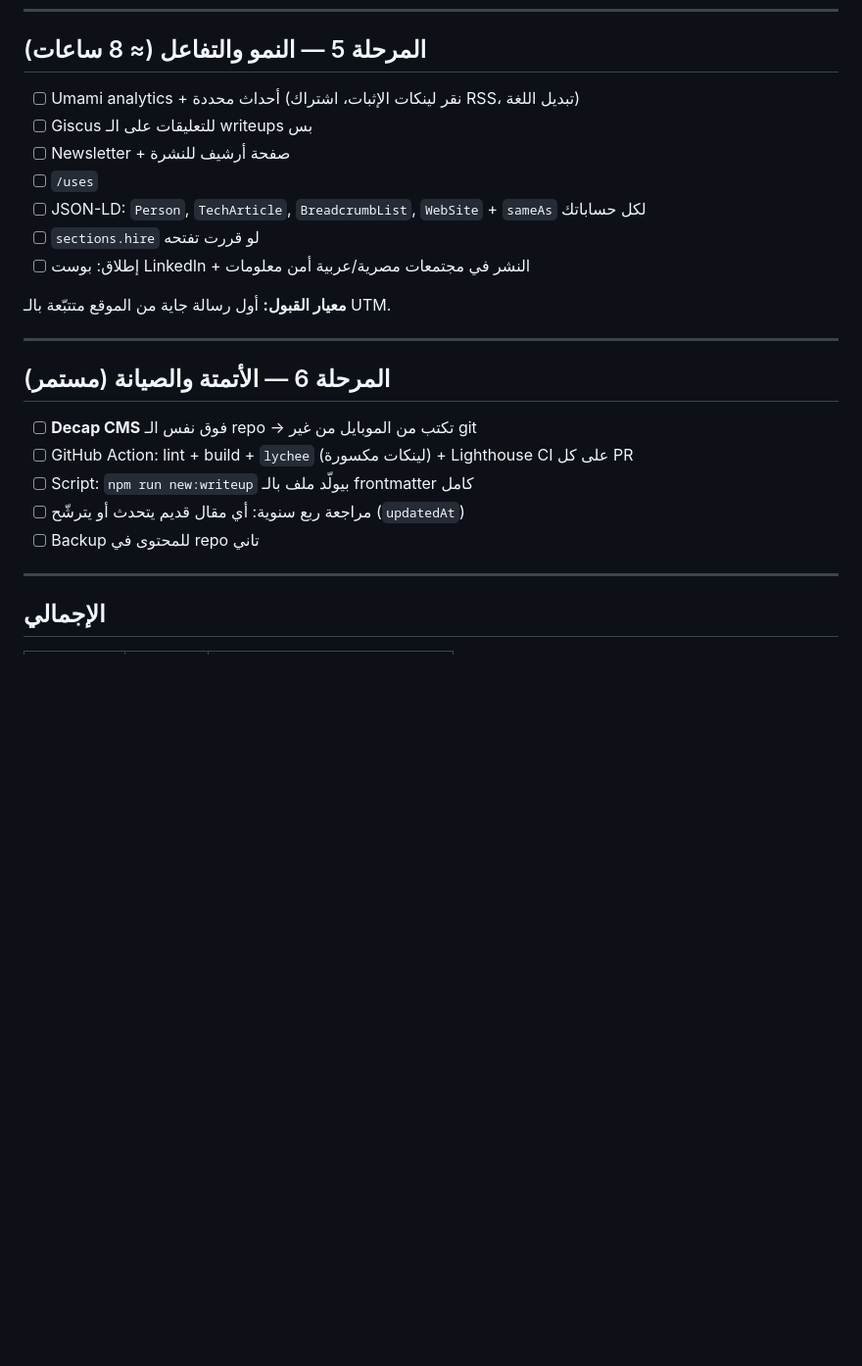
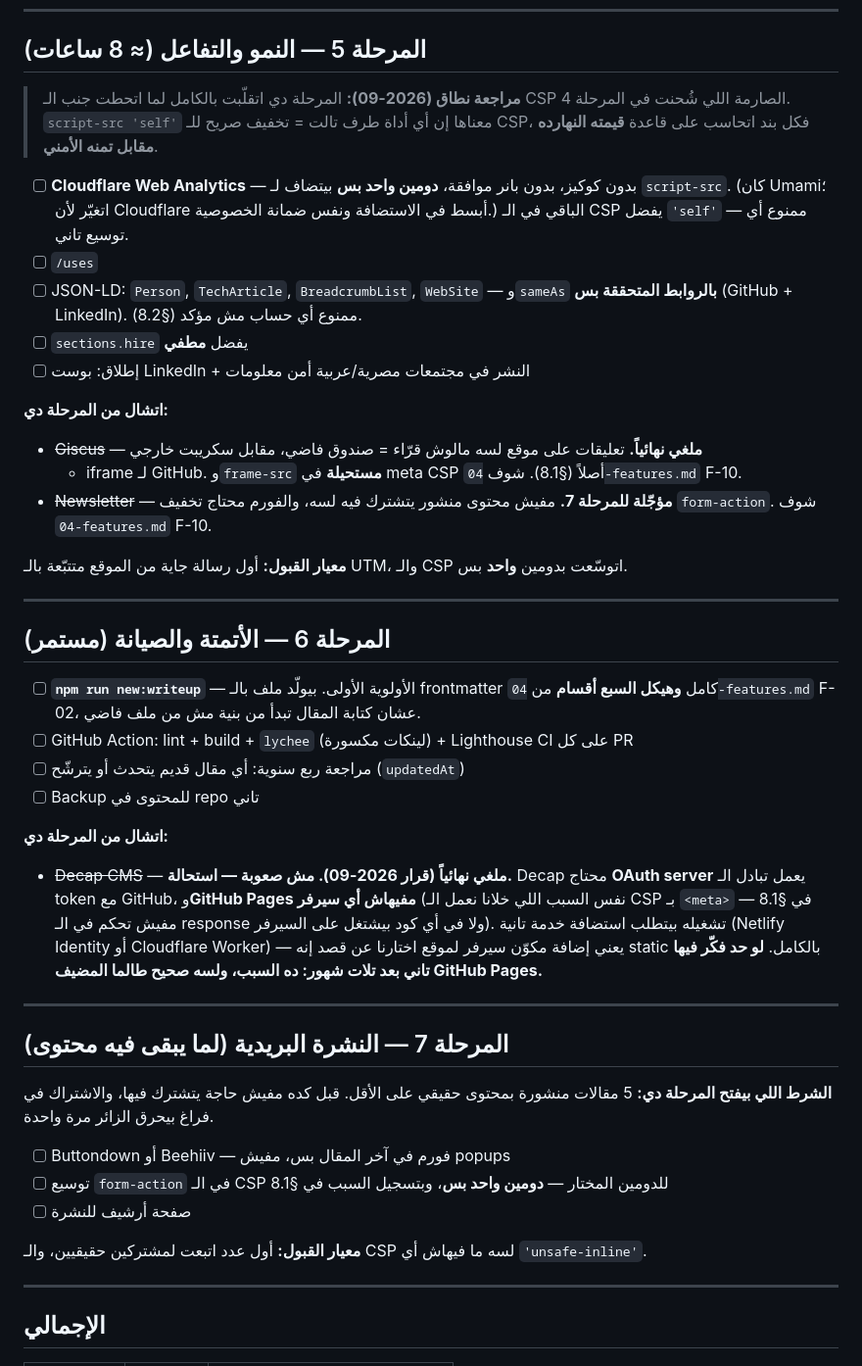
Before and after one commit to 0xmaroo/0xmaroo.github.io, a Markdown page: plan/05-roadmap.md, the part around the change. Shown at 98% size. Rendered like a GitHub page; blank space fills up the shorter version.

Commit message:
docs(plan): rescope phases 5-6, cut Giscus and Decap, add phase 7
Weighed against the strict meta CSP shipped in Phase 4, several Phase 5/6
items cost more than they return today.

Giscus: cut. Comments on a site with no readers is an empty box, paid for with
an external script and a GitHub iframe — and frame-ancestors/frame-src cannot
be set from a meta CSP at all.

Newsletter: deferred to a new Phase 7, gated on five published articles.
Nothing to subscribe to yet, and the form needs form-action widened.

Decap CMS: cut, and the reason recorded so it is not retried. It needs an
OAuth server to exchange tokens with GitHub, and GitHub Pages has none — the
same absence that forced the CSP into a meta tag. Not difficulty, impossibility.

Analytics: Cloudflare Web Analytics instead of Umami — no cookies, no consent
banner, one domain added to script-src. That is the only approved widening.

Phase 6 leads with npm run new:writeup so writing starts from the F-02
seven-section structure rather than a blank file.

Co-Authored-By: Claude Opus 5 <noreply@anthropic.com>
Claude-Session: https://claude.ai/code/session_018JMZoQ3bBdJfNtDg6cF4Wr

```diff
--- a/plan/05-roadmap.md
+++ b/plan/05-roadmap.md
@@ -84,25 +84,59 @@
 
 ## المرحلة 5 — النمو والتفاعل (≈ 8 ساعات)
 
-- [ ] Umami analytics + أحداث محددة (نقر لينكات الإثبات، اشتراك RSS، تبديل اللغة)
-- [ ] Giscus للتعليقات على الـ writeups بس
-- [ ] Newsletter + صفحة أرشيف للنشرة
+> **مراجعة نطاق (2026-09):** المرحلة دي اتقلّبت بالكامل لما اتحطت جنب الـ CSP الصارمة اللي شُحنت
+> في المرحلة 4. `script-src 'self'` معناها إن أي أداة طرف تالت = تخفيف صريح للـ CSP، فكل بند
+> اتحاسب على قاعدة **قيمته النهارده مقابل تمنه الأمني**.
+
+- [ ] **Cloudflare Web Analytics** — بدون كوكيز، بدون بانر موافقة، **دومين واحد بس** بيتضاف لـ
+      `script-src`. (كان Umami؛ اتغيّر لأن Cloudflare أبسط في الاستضافة ونفس ضمانة الخصوصية.)
+      الباقي في الـ CSP يفضل `'self'` — ممنوع أي توسيع تاني.
 - [ ] `/uses`
-- [ ] JSON-LD: `Person`, `TechArticle`, `BreadcrumbList`, `WebSite` + `sameAs` لكل حساباتك
-- [ ] `sections.hire` لو قررت تفتحه
+- [ ] JSON-LD: `Person`, `TechArticle`, `BreadcrumbList`, `WebSite` — و`sameAs` **بالروابط
+      المتحققة بس** (GitHub + LinkedIn). ممنوع أي حساب مش مؤكد (§8.2).
+- [ ] `sections.hire` يفضل **مطفي**
 - [ ] إطلاق: بوست LinkedIn + النشر في مجتمعات مصرية/عربية أمن معلومات
 
-**معيار القبول:** أول رسالة جاية من الموقع متتبّعة بالـ UTM.
+**اتشال من المرحلة دي:**
+
+- ~~Giscus~~ — **ملغي نهائياً.** تعليقات على موقع لسه مالوش قرّاء = صندوق فاضي، مقابل سكريبت خارجي
+  + iframe لـ GitHub. و`frame-src` **مستحيلة** في meta CSP أصلاً (§8.1). شوف `04-features.md` F-10.
+- ~~Newsletter~~ — **مؤجّلة للمرحلة 7.** مفيش محتوى منشور يتشترك فيه لسه، والفورم محتاج تخفيف
+  `form-action`. شوف `04-features.md` F-10.
+
+**معيار القبول:** أول رسالة جاية من الموقع متتبّعة بالـ UTM، والـ CSP اتوسّعت بدومين **واحد** بس.
 
 ---
 
 ## المرحلة 6 — الأتمتة والصيانة (مستمر)
 
-- [ ] **Decap CMS** فوق نفس الـ repo → تكتب من الموبايل من غير git
+- [ ] **`npm run new:writeup`** — الأولوية الأولى. بيولّد ملف بالـ frontmatter كامل **وهيكل السبع
+      أقسام** من `04-features.md` F-02، عشان كتابة المقال تبدأ من بنية مش من ملف فاضي.
 - [ ] GitHub Action: lint + build + `lychee` (لينكات مكسورة) + Lighthouse CI على كل PR
-- [ ] Script: `npm run new:writeup` بيولّد ملف بالـ frontmatter كامل
 - [ ] مراجعة ربع سنوية: أي مقال قديم يتحدث أو يترشّح (`updatedAt`)
 - [ ] Backup للمحتوى في repo تاني
+
+**اتشال من المرحلة دي:**
+
+- ~~Decap CMS~~ — **ملغي نهائياً (قرار 2026-09). مش صعوبة — استحالة.** Decap محتاج **OAuth server**
+  يعمل تبادل الـ token مع GitHub، و**GitHub Pages مفيهاش أي سيرفر** (نفس السبب اللي خلانا نعمل الـ
+  CSP بـ `<meta>` في §8.1 — مفيش تحكم في الـ response ولا في أي كود بيشتغل على السيرفر). تشغيله
+  بيتطلب استضافة خدمة تانية (Netlify Identity أو Cloudflare Worker) — يعني إضافة مكوّن سيرفر لموقع
+  اختارنا عن قصد إنه static بالكامل. **لو حد فكّر فيها تاني بعد تلات شهور: ده السبب، ولسه صحيح
+  طالما المضيف GitHub Pages.**
+
+---
+
+## المرحلة 7 — النشرة البريدية (لما يبقى فيه محتوى)
+
+**الشرط اللي بيفتح المرحلة دي:** 5 مقالات منشورة بمحتوى حقيقي على الأقل. قبل كده مفيش حاجة
+يتشترك فيها، والاشتراك في فراغ بيحرق الزائر مرة واحدة.
+
+- [ ] Buttondown أو Beehiiv — فورم في آخر المقال بس، مفيش popups
+- [ ] توسيع `form-action` في الـ CSP للدومين المختار — **دومين واحد بس**، وبتسجيل السبب في §8.1
+- [ ] صفحة أرشيف للنشرة
+
+**معيار القبول:** أول عدد اتبعت لمشتركين حقيقيين، والـ CSP لسه ما فيهاش أي `'unsafe-inline'`.
 
 ---
 
```
Also changed, not shown: plan/04-features.md (+7 -1 lines).
